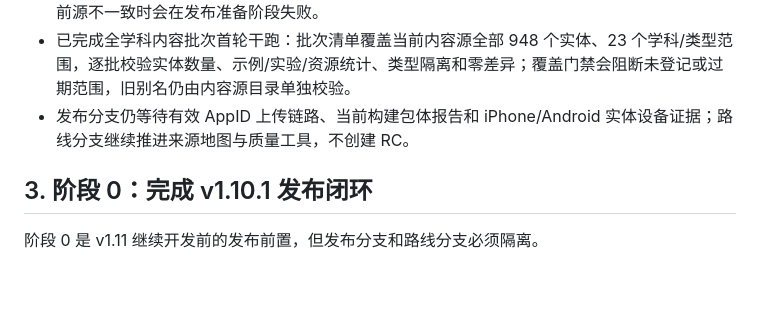
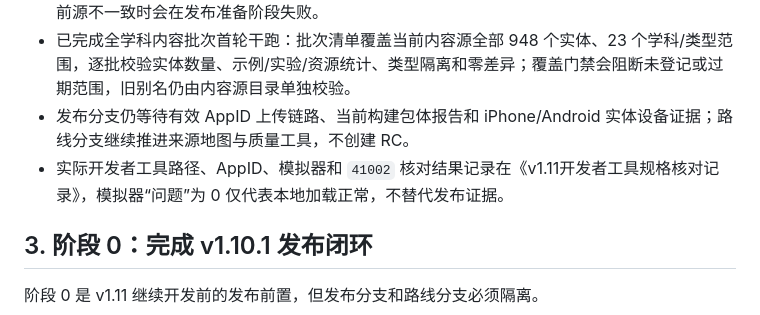
Before and after one commit to xiaobanmodao/knows, a Markdown page: docs/v1.11后续开发路线.md, the part around the change. GitHub-like rendering; blank space fills up the shorter version.

```diff
--- a/docs/v1.11后续开发路线.md
+++ b/docs/v1.11后续开发路线.md
@@ -44,6 +44,7 @@ v1.11 的目标是把五科学科内容维护变成可重复、可核对、可
 - 已新增元数据级结构化内容源目录：覆盖 948 个实体和 89 条数学旧别名，保存稳定键、父级、内容哈希、复核状态、来源键及资源数量，不复制正文、例句、公式或图片路径；构建产物与当前源不一致时会在发布准备阶段失败。
 - 已完成全学科内容批次首轮干跑：批次清单覆盖当前内容源全部 948 个实体、23 个学科/类型范围，逐批校验实体数量、示例/实验/资源统计、类型隔离和零差异；覆盖门禁会阻断未登记或过期范围，旧别名仍由内容源目录单独校验。
 - 发布分支仍等待有效 AppID 上传链路、当前构建包体报告和 iPhone/Android 实体设备证据；路线分支继续推进来源地图与质量工具，不创建 RC。
+- 实际开发者工具路径、AppID、模拟器和 `41002` 核对结果记录在《v1.11开发者工具规格核对记录》，模拟器“问题”为 0 仅代表本地加载正常，不替代发布证据。
 
 ## 3. 阶段 0：完成 v1.10.1 发布闭环
 
```
Also changed, not shown: docs/v1.11开发者工具规格核对记录.md (added, +46 -0 lines).
